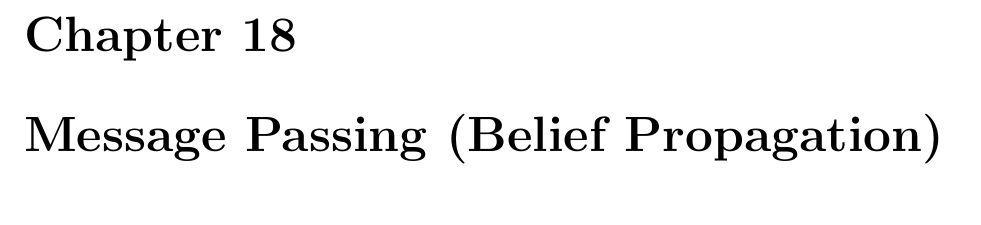
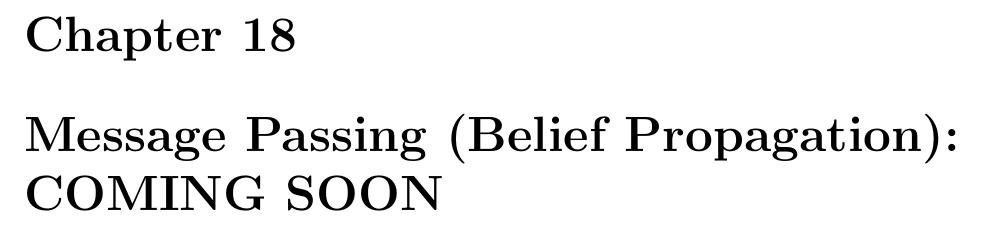
Before and after one commit to rrtucci/Bayesuvius, a LaTeX thesis (main.tex, which reads mpass/mpass.tex): part of page 46 of 87, cut so that both start at the same text. Compiled offline with pdfLaTeX.

```diff
--- a/mpass/mpass.tex
+++ b/mpass/mpass.tex
@@ -1,2 +1,2 @@
 \chapter{Message Passing
-(Belief Propagation)}\label{ch-mp}
+(Belief Propagation): COMING SOON}\label{ch-mp}
```
Also changed, not shown: main.pdf.
